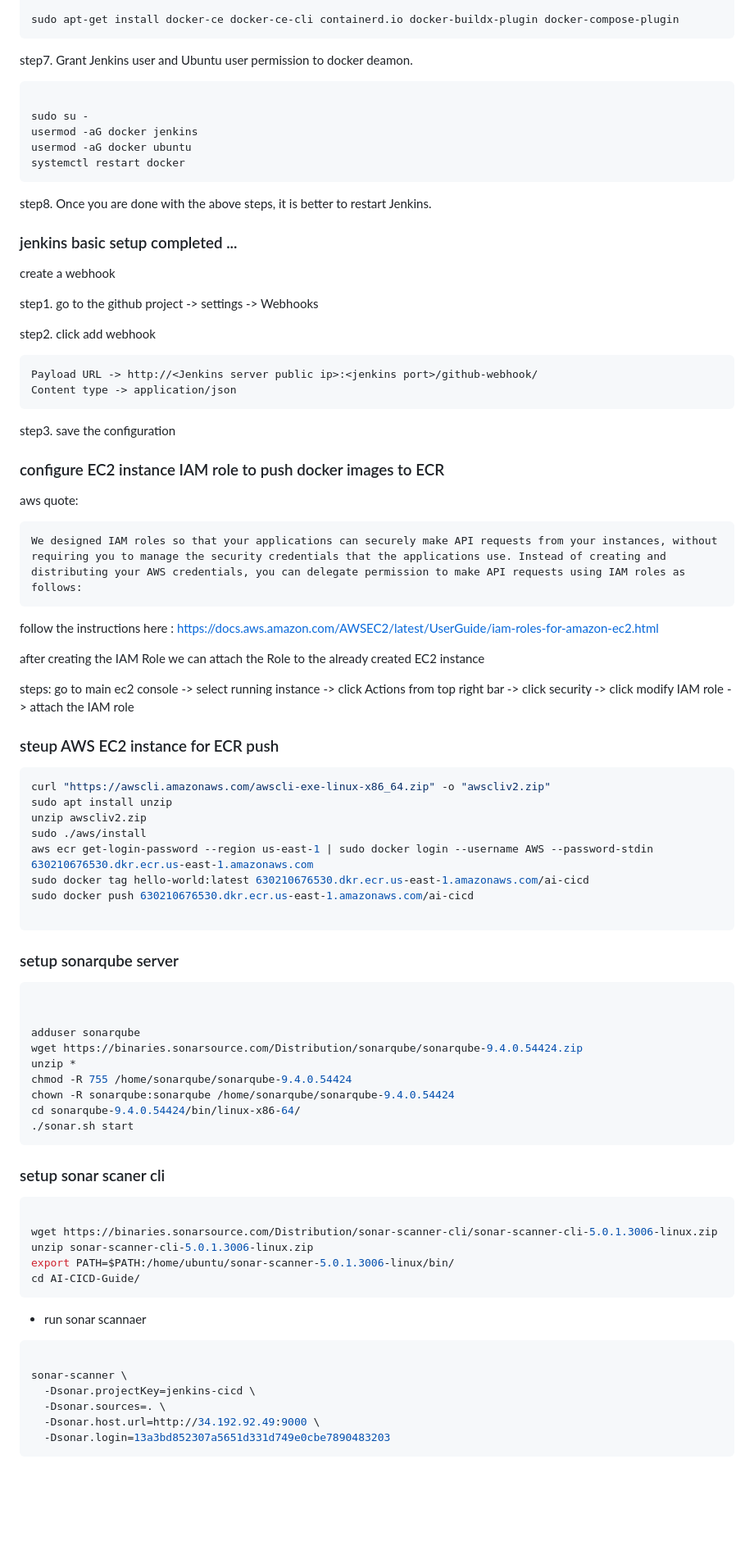
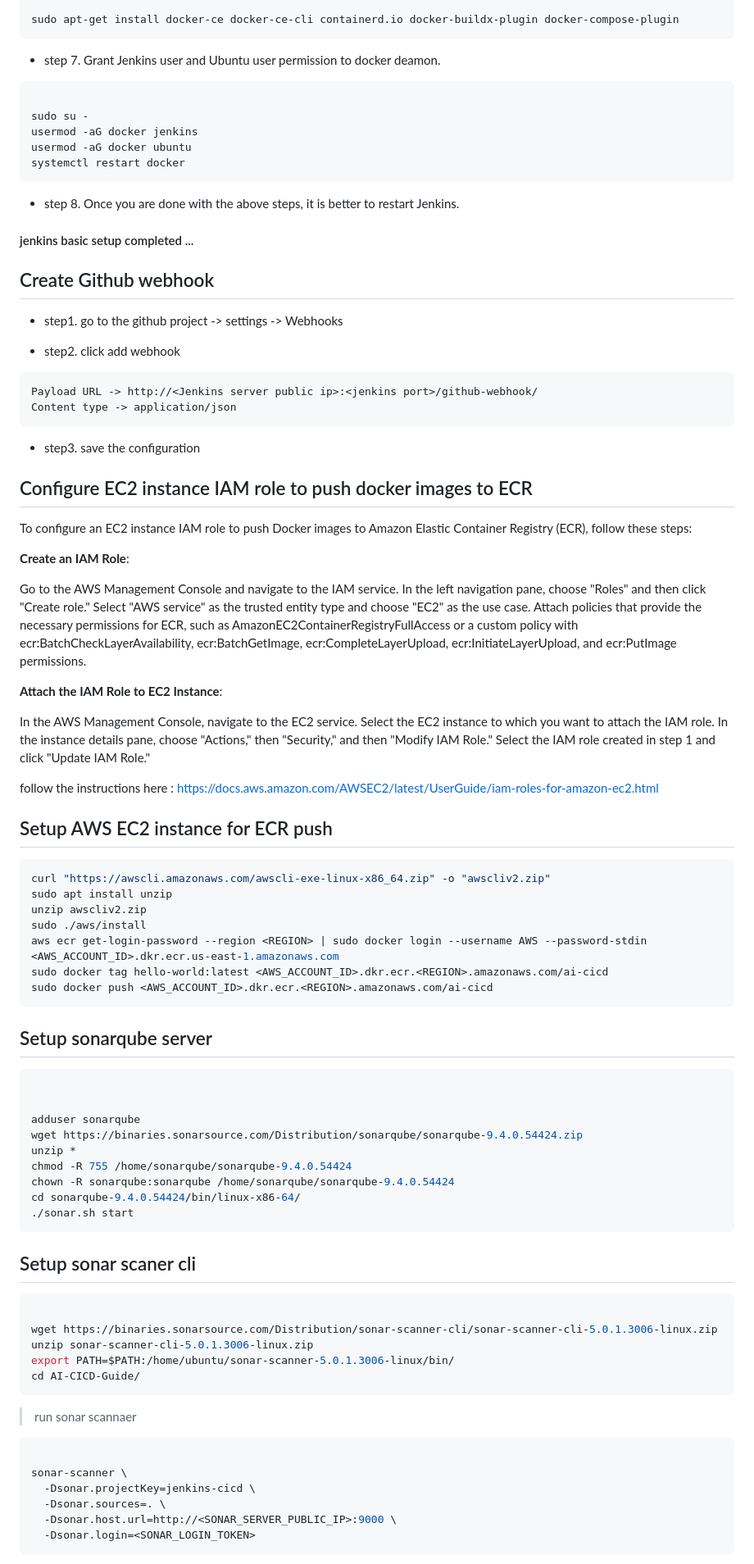
Before and after one commit to himasha0421/AI-CICD-Guide, a Markdown page: README.md, the part around one of its changes. Shown at 82% size. Drawn GitHub-style; blank space fills up the shorter version.

````diff
--- a/README.md
+++ b/README.md
@@ -75,7 +78,7 @@ sudo apt-get update
 sudo apt-get install docker-ce docker-ce-cli containerd.io docker-buildx-plugin docker-compose-plugin
 ```
 
-step7. Grant Jenkins user and Ubuntu user permission to docker deamon.
+* step 7. Grant Jenkins user and Ubuntu user permission to docker deamon.
 
 ```bash
 
@@ -85,50 +88,60 @@ usermod -aG docker ubuntu
 systemctl restart docker
 ```
 
-step8. Once you are done with the above steps, it is better to restart Jenkins.
+* step 8. Once you are done with the above steps, it is better to restart Jenkins.
 
-### jenkins basic setup completed ...
+#### jenkins basic setup completed ...
 
 
-create a webhook
+## Create Github webhook
 
 
-step1. go to the github project -> settings -> Webhooks
+* step1. go to the github project -> settings -> Webhooks
 
-step2. click add webhook
+* step2. click add webhook
 
 ```
 Payload URL -> http://<Jenkins server public ip>:<jenkins port>/github-webhook/
 Content type -> application/json
 ```
-step3. save the configuration
+* step3. save the configuration
 
-### configure EC2 instance IAM role to push docker images to ECR
+## Configure EC2 instance IAM role to push docker images to ECR
 
-aws quote:
-```
-We designed IAM roles so that your applications can securely make API requests from your instances, without requiring you to manage the security credentials that the applications use. Instead of creating and distributing your AWS credentials, you can delegate permission to make API requests using IAM roles as follows:
-```
+
+To configure an EC2 instance IAM role to push Docker images to Amazon Elastic Container Registry (ECR), follow these steps:
+
+**Create an IAM Role**:
+
+Go to the AWS Management Console and navigate to the IAM service.
+In the left navigation pane, choose "Roles" and then click "Create role."
+Select "AWS service" as the trusted entity type and choose "EC2" as the use case.
+Attach policies that provide the necessary permissions for ECR, such as AmazonEC2ContainerRegistryFullAccess or a custom policy with ecr:BatchCheckLayerAvailability, ecr:BatchGetImage, ecr:CompleteLayerUpload, ecr:InitiateLayerUpload, and ecr:PutImage permissions.
+
+**Attach the IAM Role to EC2 Instance**:
+
+In the AWS Management Console, navigate to the EC2 service.
+Select the EC2 instance to which you want to attach the IAM role.
+In the instance details pane, choose "Actions," then "Security," and then "Modify IAM Role."
+Select the IAM role created in step 1 and click "Update IAM Role."
+
+
 follow the instructions here : https://docs.aws.amazon.com/AWSEC2/latest/UserGuide/iam-roles-for-amazon-ec2.html
 
-after creating the IAM Role we can attach the Role to the already created EC2 instance
 
-steps:  go to main ec2 console -> select running instance -> click Actions from top right bar -> click security -> click modify IAM role -> attach the IAM role
-
-### steup AWS EC2 instance for ECR push
+## Setup AWS EC2 instance for ECR push
 
 ```bash
 curl "https://awscli.amazonaws.com/awscli-exe-linux-x86_64.zip" -o "awscliv2.zip"
 sudo apt install unzip
 unzip awscliv2.zip
 sudo ./aws/install
-aws ecr get-login-password --region us-east-1 | sudo docker login --username AWS --password-stdin 630210676530.dkr.ecr.us-east-1.amazonaws.com
-sudo docker tag hello-world:latest 630210676530.dkr.ecr.us-east-1.amazonaws.com/ai-cicd
-sudo docker push 630210676530.dkr.ecr.us-east-1.amazonaws.com/ai-cicd
-
+aws ecr get-login-password --region <REGION> | sudo docker login --username AWS --password-stdin <AWS_ACCOUNT_ID>.dkr.ecr.us-east-1.amazonaws.com
+sudo docker tag hello-world:latest <AWS_ACCOUNT_ID>.dkr.ecr.<REGION>.amazonaws.com/ai-cicd
+sudo docker push <AWS_ACCOUNT_ID>.dkr.ecr.<REGION>.amazonaws.com/ai-cicd
 ```
 
-### setup sonarqube server
+## Setup sonarqube server
 
 ```bash
 
@@ -142,7 +155,7 @@ cd sonarqube-9.4.0.54424/bin/linux-x86-64/
 ./sonar.sh start
 ```
 
-### setup sonar scaner cli
+## Setup sonar scaner cli
 
 ```bash
 
@@ -152,13 +165,13 @@ export PATH=$PATH:/home/ubuntu/sonar-scanner-5.0.1.3006-linux/bin/
 cd AI-CICD-Guide/
 ```
 
-* run sonar scannaer
+> run sonar scannaer
 
 ```bash
 
 sonar-scanner \
   -Dsonar.projectKey=jenkins-cicd \
   -Dsonar.sources=. \
-  -Dsonar.host.url=http://34.192.92.49:9000 \
-  -Dsonar.login=13a3bd852307a5651d331d749e0cbe7890483203
+  -Dsonar.host.url=http://<SONAR_SERVER_PUBLIC_IP>:9000 \
+  -Dsonar.login=<SONAR_LOGIN_TOKEN>
 ```
````
Also changed, not shown: other parts of README.md (+36 -18 lines), python-jenkins-argocd-k8s/README.md (deleted, +0 -15 lines), tmp/architecture.png (added), tmp/argocd-application.png (added), tmp/argocd.png (added), tmp/jenkins.png (added), tmp/sonar.png (added).
